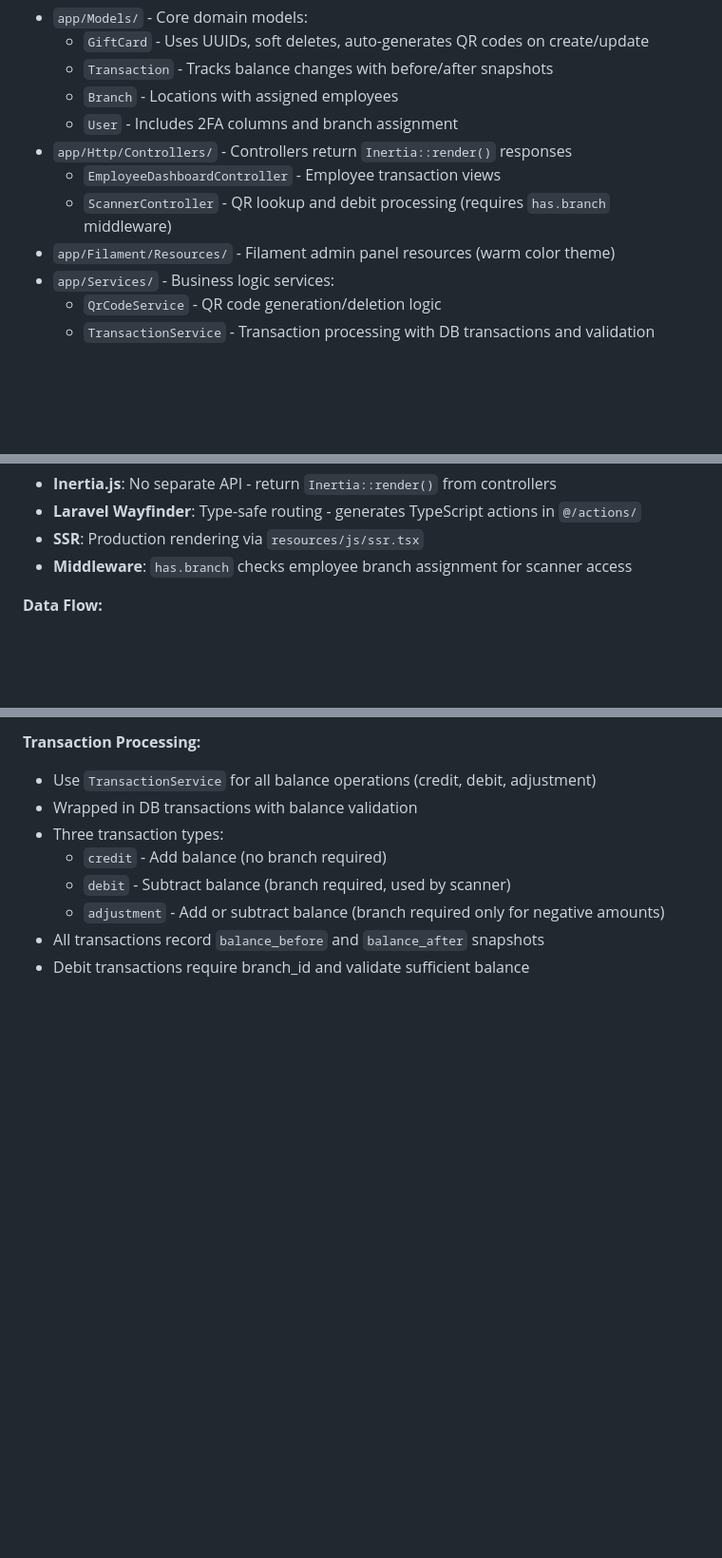
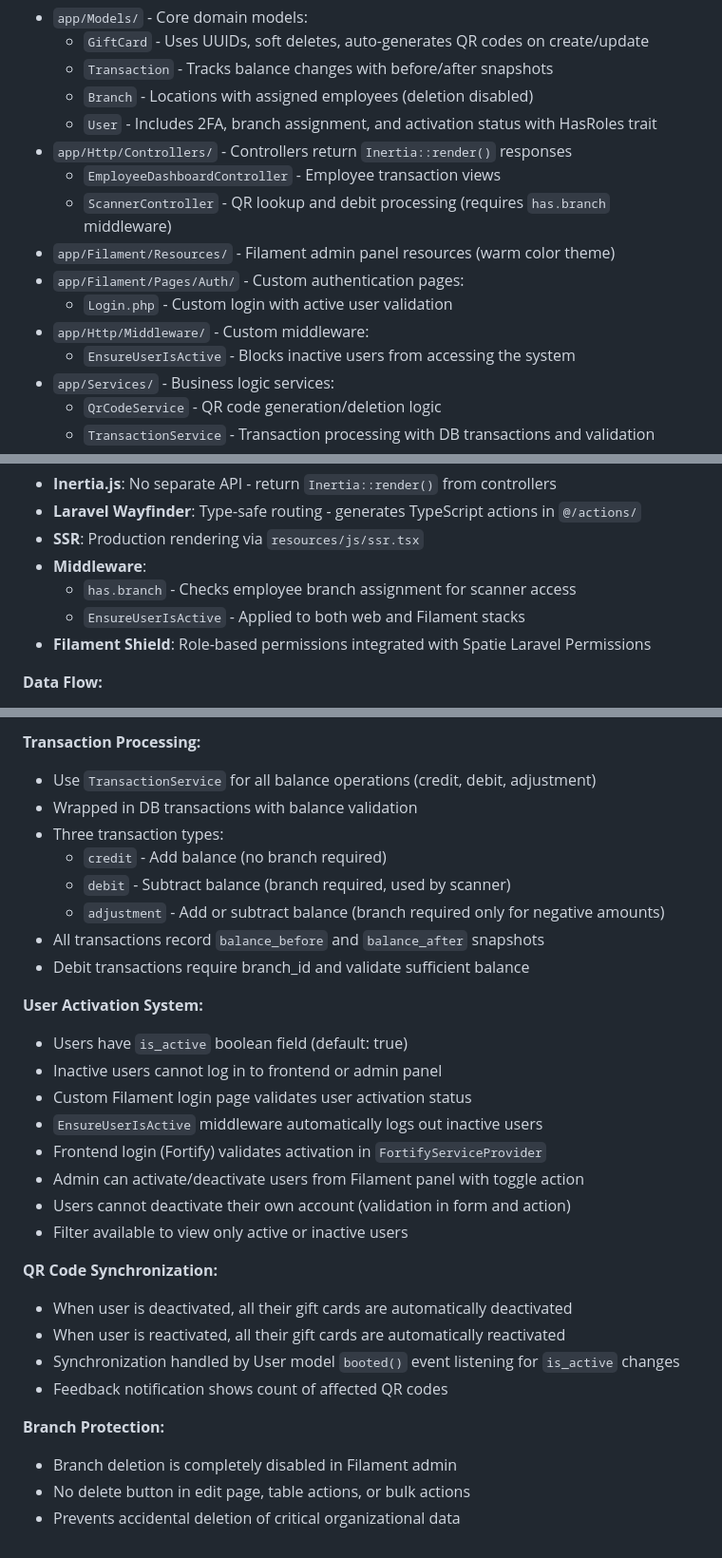
Before and after one commit to LinkingMx/qrmadearmando, a Markdown page: CLAUDE.md, 3 parts joined by grey strips. Shown at 95% size. GitHub-like rendering; blank space fills up the shorter version.

Commit message:
Update CLAUDE.md with user activation and branch protection features
Added documentation for new features implemented in implement-shield branch:

**User Activation System:**
- Document is_active field and its behavior
- Explain dual authentication protection (frontend + admin)
- Detail middleware and validation points
- Note self-deactivation prevention

**QR Code Synchronization:**
- Document automatic gift card status sync with user activation
- Explain event-based implementation in User model
- Note visual feedback for affected QR codes

**Branch Protection:**
- Document deletion prevention for branches
- Explain removed actions in Filament admin

**Architecture Updates:**
- Add Filament Shield to technology stack
- Document custom Login page in Filament
- Update middleware documentation
- Add EnsureUserIsActive middleware reference
- Note HasRoles trait on User model

🤖 Generated with [Claude Code](https://claude.com/claude-code)

Co-Authored-By: Claude <noreply@anthropic.com>

```diff
--- a/CLAUDE.md
+++ b/CLAUDE.md
@@ -85,12 +86,16 @@ php artisan filament:upgrade  # Run after composer install/update
 - `app/Models/` - Core domain models:
   - `GiftCard` - Uses UUIDs, soft deletes, auto-generates QR codes on create/update
   - `Transaction` - Tracks balance changes with before/after snapshots
-  - `Branch` - Locations with assigned employees
-  - `User` - Includes 2FA columns and branch assignment
+  - `Branch` - Locations with assigned employees (deletion disabled)
+  - `User` - Includes 2FA, branch assignment, and activation status with HasRoles trait
 - `app/Http/Controllers/` - Controllers return `Inertia::render()` responses
   - `EmployeeDashboardController` - Employee transaction views
   - `ScannerController` - QR lookup and debit processing (requires `has.branch` middleware)
 - `app/Filament/Resources/` - Filament admin panel resources (warm color theme)
+- `app/Filament/Pages/Auth/` - Custom authentication pages:
+  - `Login.php` - Custom login with active user validation
+- `app/Http/Middleware/` - Custom middleware:
+  - `EnsureUserIsActive` - Blocks inactive users from accessing the system
 - `app/Services/` - Business logic services:
   - `QrCodeService` - QR code generation/deletion logic
   - `TransactionService` - Transaction processing with DB transactions and validation
@@ -103,7 +108,10 @@ php artisan filament:upgrade  # Run after composer install/update
 - **Inertia.js**: No separate API - return `Inertia::render()` from controllers
 - **Laravel Wayfinder**: Type-safe routing - generates TypeScript actions in `@/actions/`
 - **SSR**: Production rendering via `resources/js/ssr.tsx`
-- **Middleware**: `has.branch` checks employee branch assignment for scanner access
+- **Middleware**:
+  - `has.branch` - Checks employee branch assignment for scanner access
+  - `EnsureUserIsActive` - Applied to both web and Filament stacks
+- **Filament Shield**: Role-based permissions integrated with Spatie Laravel Permissions
 
 **Data Flow:**
 1. Gift cards created with UUID primary keys, legacy IDs for QR codes
@@ -173,3 +181,24 @@ php artisan filament:upgrade  # Run after composer install/update
   - `adjustment` - Add or subtract balance (branch required only for negative amounts)
 - All transactions record `balance_before` and `balance_after` snapshots
 - Debit transactions require branch_id and validate sufficient balance
+
+**User Activation System:**
+- Users have `is_active` boolean field (default: true)
+- Inactive users cannot log in to frontend or admin panel
+- Custom Filament login page validates user activation status
+- `EnsureUserIsActive` middleware automatically logs out inactive users
+- Frontend login (Fortify) validates activation in `FortifyServiceProvider`
+- Admin can activate/deactivate users from Filament panel with toggle action
+- Users cannot deactivate their own account (validation in form and action)
+- Filter available to view only active or inactive users
+
+**QR Code Synchronization:**
+- When user is deactivated, all their gift cards are automatically deactivated
+- When user is reactivated, all their gift cards are automatically reactivated
+- Synchronization handled by User model `booted()` event listening for `is_active` changes
+- Feedback notification shows count of affected QR codes
+
+**Branch Protection:**
+- Branch deletion is completely disabled in Filament admin
+- No delete button in edit page, table actions, or bulk actions
+- Prevents accidental deletion of critical organizational data
```
Also changed, not shown: other parts of CLAUDE.md (+1 -0 lines).
